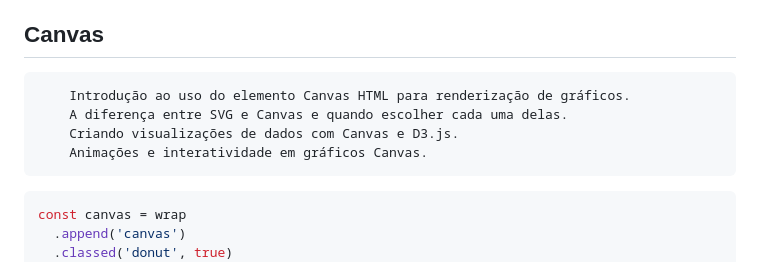
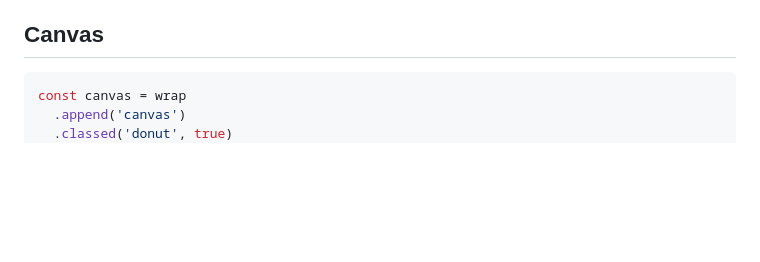
Before and after one commit to kylekuo/datavis-lab, a Markdown page: 005/README.md, the part around the change. Drawn GitHub-style; blank space fills up the shorter version.

Commit message:
docs: :pencil2: removes unnecessary text

````diff
--- a/005/README.md
+++ b/005/README.md
@@ -92,11 +92,6 @@ Contras:
 - **Estiização**: SVG oferece suporte a gradientes, padrões e máscaras, o que permite criar visualizações mais ricas e estilizadas; dito isso, as propriedades que ditam isso são diferentes das usadas em HTML e nem sempre são acessíveis através do uso de CSS. Por isso, estilizar SVG consegue ser, dependendo do caso, mais complexo.
 
 ## Canvas
-
-        Introdução ao uso do elemento Canvas HTML para renderização de gráficos.
-        A diferença entre SVG e Canvas e quando escolher cada uma delas.
-        Criando visualizações de dados com Canvas e D3.js.
-        Animações e interatividade em gráficos Canvas.
 
 ```js
 const canvas = wrap
````
